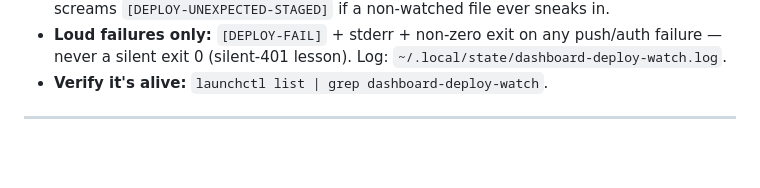
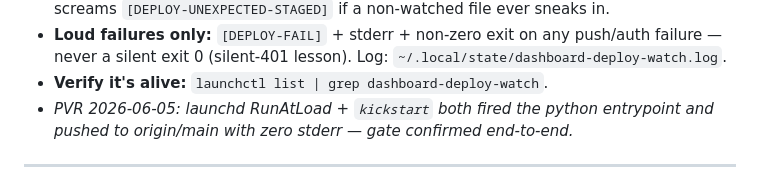
Before and after one commit to alfvargas90-code/vargas-fitness, a Markdown page: WHEN_HOME.md, the part around the change. Drawn GitHub-style; blank space fills up the shorter version.

Commit message:
chore(dashboard): deploy-watch sync 2026-06-05_15:23

```diff
--- a/WHEN_HOME.md
+++ b/WHEN_HOME.md
@@ -41,6 +41,7 @@ auto-commits + pushes **only** the four dashboard meta files when they change:
   failure — never a silent exit 0 (silent-401 lesson). Log:
   `~/.local/state/dashboard-deploy-watch.log`.
 - **Verify it's alive:** `launchctl list | grep dashboard-deploy-watch`.
+- _PVR 2026-06-05: launchd RunAtLoad + `kickstart` both fired the python entrypoint and pushed to origin/main with zero stderr — gate confirmed end-to-end._
 
 ---
 
```
